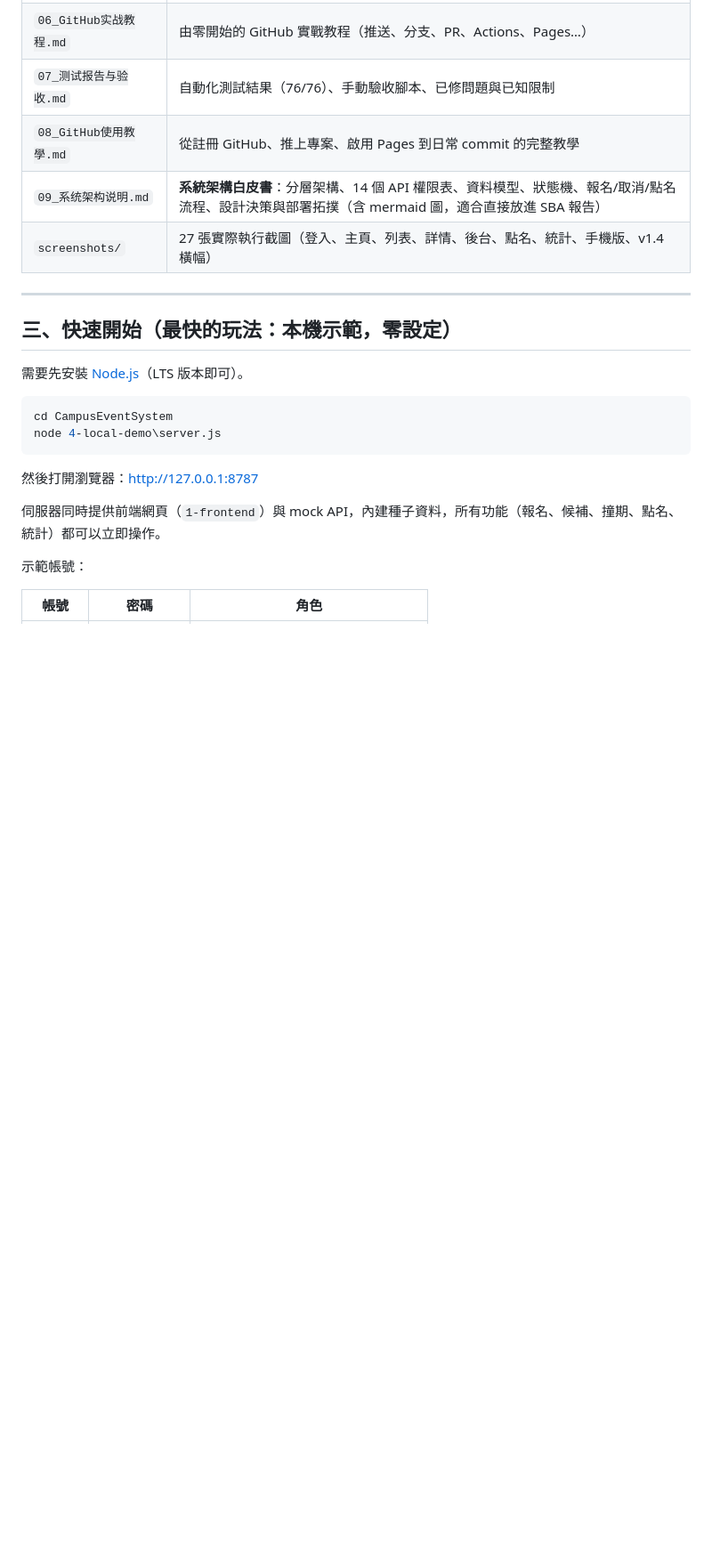
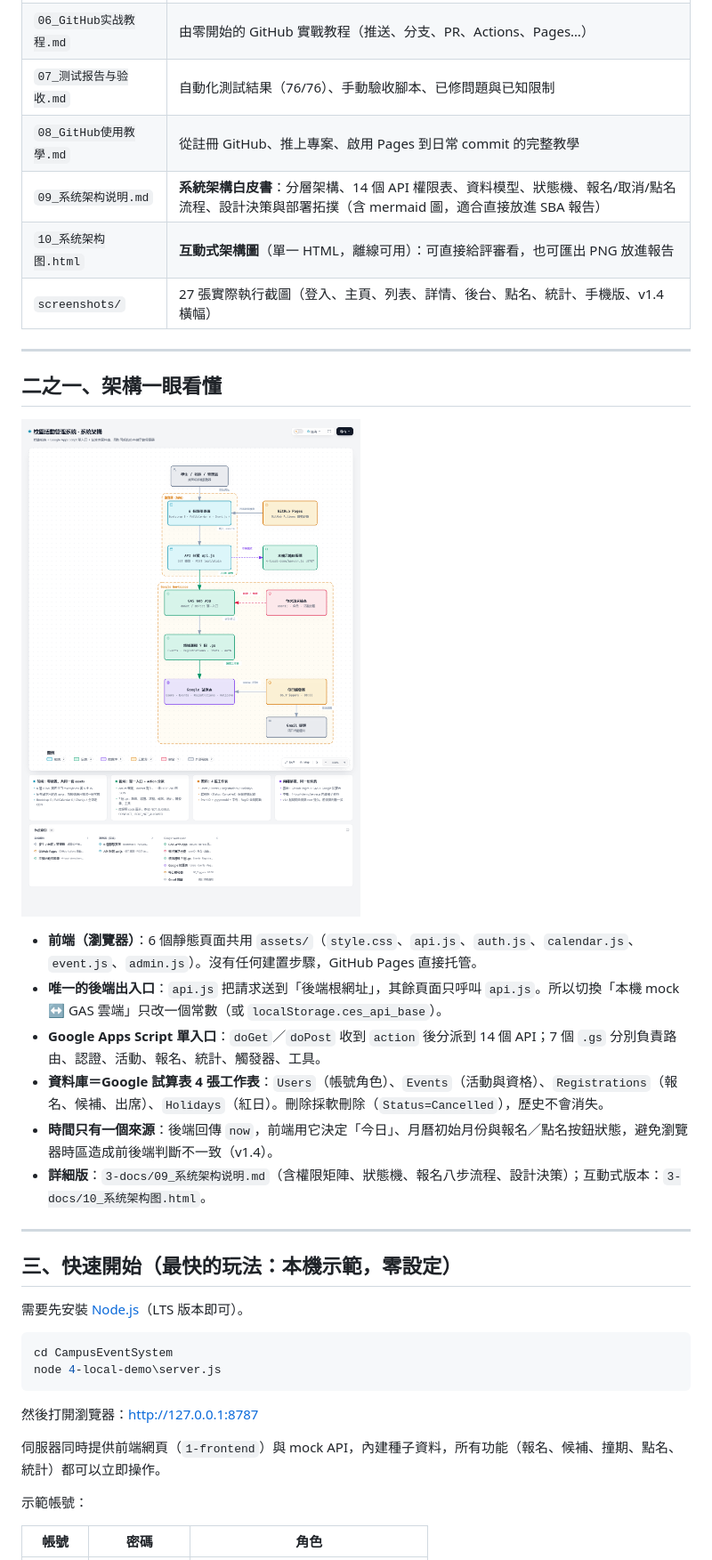
Before and after one commit to ma173004/CampusEvent, a Markdown page: README.md, the part around the change. Shown: that part at 89% size. Rendered like a GitHub page; pictures changed too: 3-docs/screenshots/28-architecture-diagram.png (added); blank space fills up the shorter version.

Commit message:
docs(v1.4): 新增互動式系統架構圖與 README 架構總覽

```diff
--- a/README.md
+++ b/README.md
@@ -67,7 +67,21 @@ CampusEventSystem/
 | `07_测试报告与验收.md` | 自動化測試結果（76/76）、手動驗收腳本、已修問題與已知限制 |
 | `08_GitHub使用教學.md` | 從註冊 GitHub、推上專案、啟用 Pages 到日常 commit 的完整教學 |
 | `09_系统架构说明.md` | **系統架構白皮書**：分層架構、14 個 API 權限表、資料模型、狀態機、報名/取消/點名流程、設計決策與部署拓撲（含 mermaid 圖，適合直接放進 SBA 報告） |
+| `10_系统架构图.html` | **互動式架構圖**（單一 HTML，離線可用）：可直接給評審看，也可匯出 PNG 放進報告 |
 | `screenshots/` | 27 張實際執行截圖（登入、主頁、列表、詳情、後台、點名、統計、手機版、v1.4 橫幅） |
+
+---
+
+## 二之一、架構一眼看懂
+
+![系統架構圖](3-docs/screenshots/28-architecture-diagram.png)
+
+- **前端（瀏覽器）**：6 個靜態頁面共用 `assets/`（`style.css`、`api.js`、`auth.js`、`calendar.js`、`event.js`、`admin.js`）。沒有任何建置步驟，GitHub Pages 直接托管。
+- **唯一的後端出入口**：`api.js` 把請求送到「後端根網址」，其餘頁面只呼叫 `api.js`。所以切換「本機 mock ↔ GAS 雲端」只改一個常數（或 `localStorage.ces_api_base`）。
+- **Google Apps Script 單入口**：`doGet`／`doPost` 收到 `action` 後分派到 14 個 API；7 個 `.gs` 分別負責路由、認證、活動、報名、統計、觸發器、工具。
+- **資料庫＝Google 試算表 4 張工作表**：`Users`（帳號角色）、`Events`（活動與資格）、`Registrations`（報名、候補、出席）、`Holidays`（紅日）。刪除採軟刪除（`Status=Cancelled`），歷史不會消失。
+- **時間只有一個來源**：後端回傳 `now`，前端用它決定「今日」、月曆初始月份與報名／點名按鈕狀態，避免瀏覽器時區造成前後端判斷不一致（v1.4）。
+- **詳細版**：`3-docs/09_系统架构说明.md`（含權限矩陣、狀態機、報名八步流程、設計決策）；互動式版本：`3-docs/10_系统架构图.html`。
 
 ---
 
```
Also changed, not shown: 3-docs/09_系统架构说明.md (+1 -0 lines), 1 other file.
